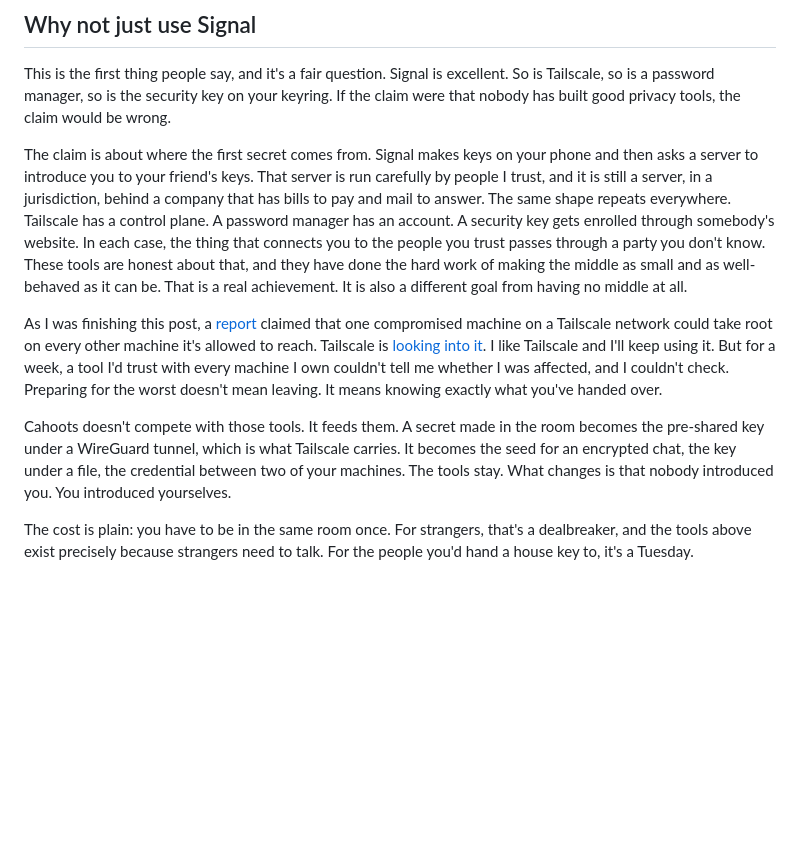
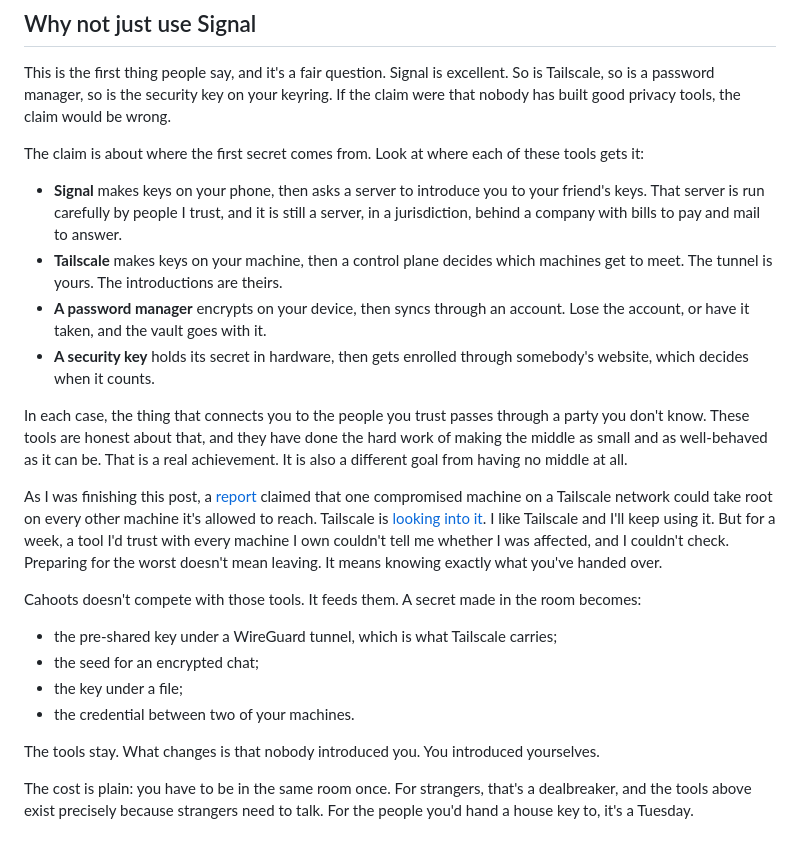
Before and after one commit to yourbuddyconner/cahoots, a Markdown page: blog/2026-10-25-privacy-hardware-needs-a-renaissance.md, the part around the change. Rendered like a GitHub page; blank space fills up the shorter version.

Commit message:
Blog: the Signal section lists the tools and what the room's secret becomes

```diff
--- a/blog/2026-10-25-privacy-hardware-needs-a-renaissance.md
+++ b/blog/2026-10-25-privacy-hardware-needs-a-renaissance.md
@@ -99,11 +99,25 @@ That covers a lot of what people and small organizations actually need from each
 
 This is the first thing people say, and it's a fair question. Signal is excellent. So is Tailscale, so is a password manager, so is the security key on your keyring. If the claim were that nobody has built good privacy tools, the claim would be wrong.
 
-The claim is about where the first secret comes from. Signal makes keys on your phone and then asks a server to introduce you to your friend's keys. That server is run carefully by people I trust, and it is still a server, in a jurisdiction, behind a company that has bills to pay and mail to answer. The same shape repeats everywhere. Tailscale has a control plane. A password manager has an account. A security key gets enrolled through somebody's website. In each case, the thing that connects you to the people you trust passes through a party you don't know. These tools are honest about that, and they have done the hard work of making the middle as small and as well-behaved as it can be. That is a real achievement. It is also a different goal from having no middle at all.
+The claim is about where the first secret comes from. Look at where each of these tools gets it:
+
+- **Signal** makes keys on your phone, then asks a server to introduce you to your friend's keys. That server is run carefully by people I trust, and it is still a server, in a jurisdiction, behind a company with bills to pay and mail to answer.
+- **Tailscale** makes keys on your machine, then a control plane decides which machines get to meet. The tunnel is yours. The introductions are theirs.
+- **A password manager** encrypts on your device, then syncs through an account. Lose the account, or have it taken, and the vault goes with it.
+- **A security key** holds its secret in hardware, then gets enrolled through somebody's website, which decides when it counts.
+
+In each case, the thing that connects you to the people you trust passes through a party you don't know. These tools are honest about that, and they have done the hard work of making the middle as small and as well-behaved as it can be. That is a real achievement. It is also a different goal from having no middle at all.
 
 As I was finishing this post, a [report](https://tailworm.com/) claimed that one compromised machine on a Tailscale network could take root on every other machine it's allowed to reach. Tailscale is [looking into it](https://thehackernews.com/2026/10/unpatched-tailscale-ssh-flaws-could-let.html). I like Tailscale and I'll keep using it. But for a week, a tool I'd trust with every machine I own couldn't tell me whether I was affected, and I couldn't check. Preparing for the worst doesn't mean leaving. It means knowing exactly what you've handed over.
 
-Cahoots doesn't compete with those tools. It feeds them. A secret made in the room becomes the pre-shared key under a WireGuard tunnel, which is what Tailscale carries. It becomes the seed for an encrypted chat, the key under a file, the credential between two of your machines. The tools stay. What changes is that nobody introduced you. You introduced yourselves.
+Cahoots doesn't compete with those tools. It feeds them. A secret made in the room becomes:
+
+- the pre-shared key under a WireGuard tunnel, which is what Tailscale carries;
+- the seed for an encrypted chat;
+- the key under a file;
+- the credential between two of your machines.
+
+The tools stay. What changes is that nobody introduced you. You introduced yourselves.
 
 The cost is plain: you have to be in the same room once. For strangers, that's a dealbreaker, and the tools above exist precisely because strangers need to talk. For the people you'd hand a house key to, it's a Tuesday.
 
```
